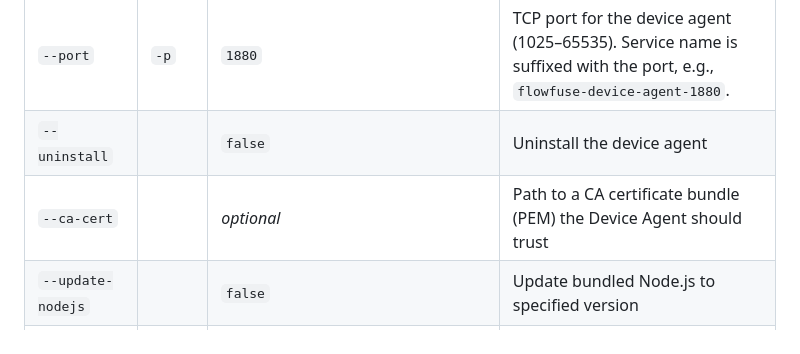
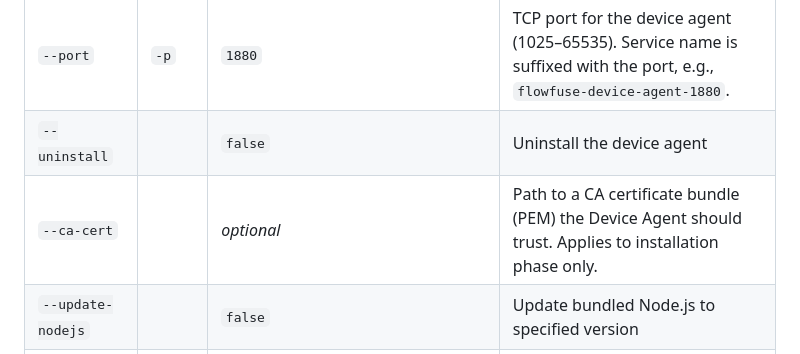
Before and after one commit to FlowFuse/device-agent, a Markdown page: installer/README.md, the part around the change. GitHub-like rendering.

Commit message:
Be explicit when the new flag has effect

```diff
--- a/installer/README.md
+++ b/installer/README.md
@@ -44,7 +44,7 @@ powershell -c Unblock-File -Path .\flowfuse-device-agent-installer.exe
 | `--dir` | `-d` | `/opt/flowfuse-device` (Linux/macOS) or `C:\opt\flowfuse-device` (Windows) | Installation directory for the device agent |
 | `--port` | `-p` | `1880` | TCP port for the device agent (1025–65535). Service name is suffixed with the port, e.g., `flowfuse-device-agent-1880`. |
 | `--uninstall` | | `false` | Uninstall the device agent |
-| `--ca-cert` | | *optional* | Path to a CA certificate bundle (PEM) the Device Agent should trust |
+| `--ca-cert` | | *optional* | Path to a CA certificate bundle (PEM) the Device Agent should trust. Applies to installation phase only. |
 | `--update-nodejs` | | `false` | Update bundled Node.js to specified version |
 | `--update-agent` | | `false` | Update the Device Agent package to specified version |
 | `--debug` | | `false` | Enable debug logging |
```
